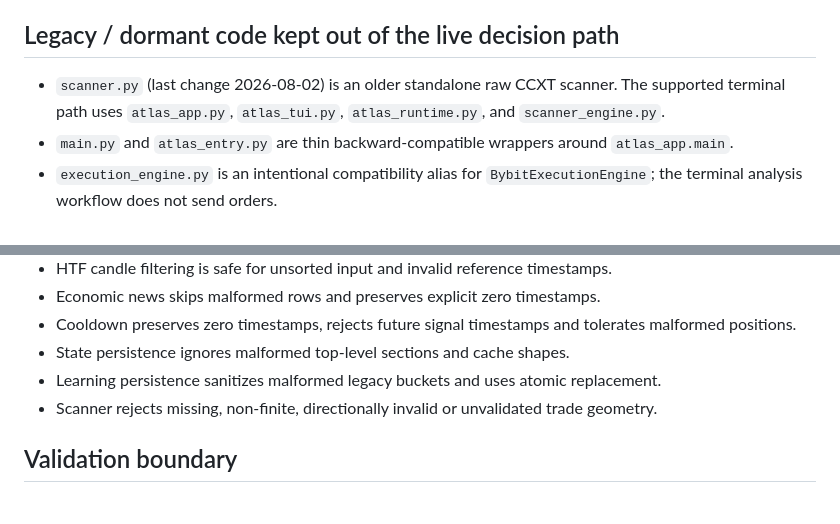
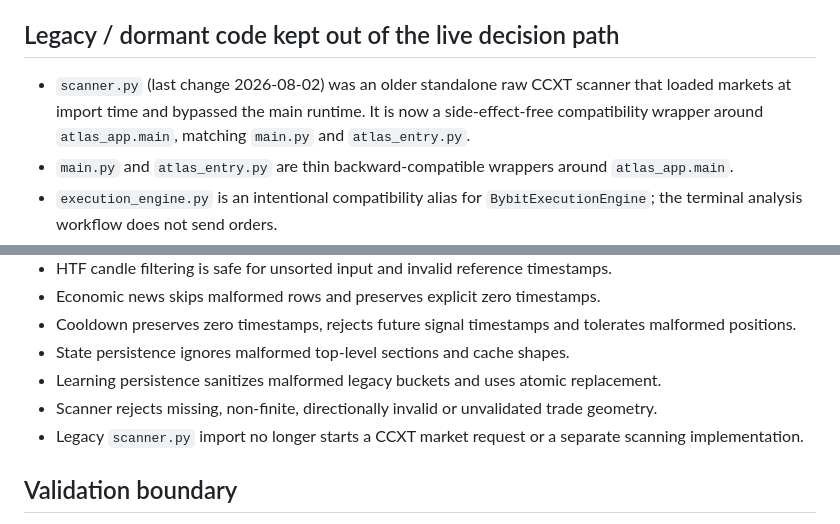
Before and after one commit to 12baro1/Atlas, a Markdown page: ARCHITECTURE_MAINTENANCE_AUDIT.md, 2 parts joined by grey strips. Drawn GitHub-style.

Commit message:
Document scanner entrypoint consolidation

```diff
--- a/ARCHITECTURE_MAINTENANCE_AUDIT.md
+++ b/ARCHITECTURE_MAINTENANCE_AUDIT.md
@@ -29,7 +29,7 @@ The dates below are the last commit dates observed on the audit baseline, not pr
 
 ## Legacy / dormant code kept out of the live decision path
 
-- `scanner.py` (last change 2026-08-02) is an older standalone raw CCXT scanner. The supported terminal path uses `atlas_app.py`, `atlas_tui.py`, `atlas_runtime.py`, and `scanner_engine.py`.
+- `scanner.py` (last change 2026-08-02) was an older standalone raw CCXT scanner that loaded markets at import time and bypassed the main runtime. It is now a side-effect-free compatibility wrapper around `atlas_app.main`, matching `main.py` and `atlas_entry.py`.
 - `main.py` and `atlas_entry.py` are thin backward-compatible wrappers around `atlas_app.main`.
 - `execution_engine.py` is an intentional compatibility alias for `BybitExecutionEngine`; the terminal analysis workflow does not send orders.
 - `core/market_state.py` and `plugins/bos|choch|fvg|liquidity` are legacy plugin-era components. The current main engine uses root specialist engines and `core.market_structure_engine`; no current main-engine dispatch through `core.plugin_manager` was found.
@@ -51,6 +51,7 @@ These dormant files were not blindly deleted or wired back into the main engine.
 - State persistence ignores malformed top-level sections and cache shapes.
 - Learning persistence sanitizes malformed legacy buckets and uses atomic replacement.
 - Scanner rejects missing, non-finite, directionally invalid or unvalidated trade geometry.
+- Legacy `scanner.py` import no longer starts a CCXT market request or a separate scanning implementation.
 
 ## Validation boundary
 
```
